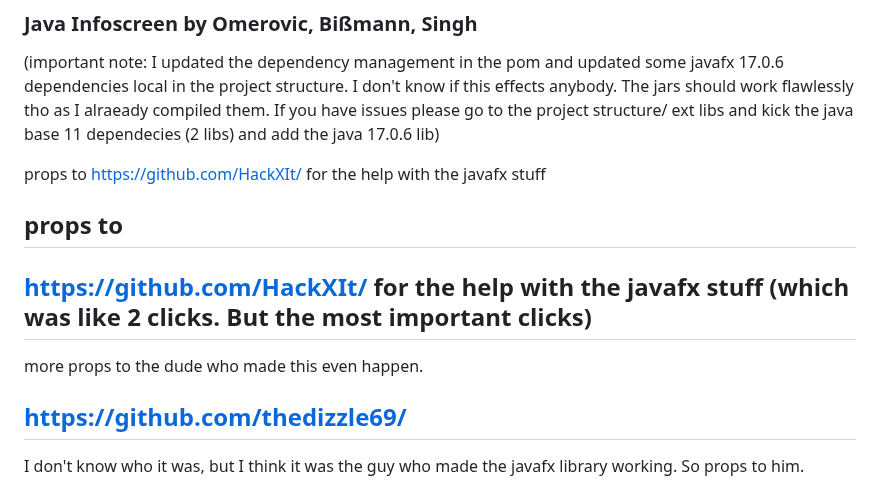
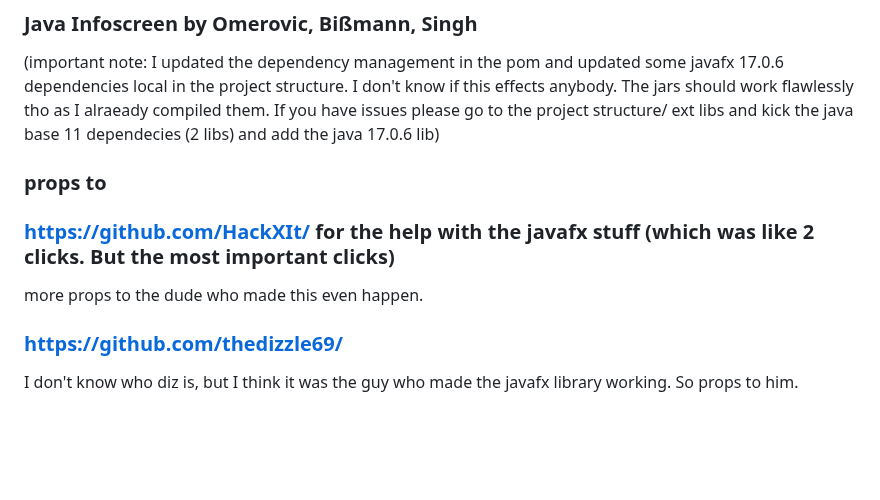
Before and after one commit to thedizzle69/ODE_Infoscreen, a Markdown page: README.md, the part around the change. Drawn GitHub-style; blank space fills up the shorter version.

Commit message:
fun times

```diff
--- a/README.md
+++ b/README.md
@@ -4,20 +4,15 @@
 
 (important note: I updated the dependency management in the pom and updated some javafx 17.0.6 dependencies local in the project structure. I don't know if this effects anybody. The jars should work flawlessly tho as I alraeady compiled them. If you have issues please go to the project structure/ ext libs and kick the java base 11 dependecies (2 libs) and add the java 17.0.6 lib)
 
+### props to
 
-props to https://github.com/HackXIt/ for the help with the javafx stuff
-
-
-## props to
-
-## https://github.com/HackXIt/ for the help with the javafx stuff (which was like 2 clicks. But the most important clicks)
+### https://github.com/HackXIt/ for the help with the javafx stuff (which was like 2 clicks. But the most important clicks)
 
 more props to the dude who made this even happen.
 
-## https://github.com/thedizzle69/
+### https://github.com/thedizzle69/
 
-I don't know who it was, but I think it was the guy who made the javafx library working. So props to him.
-
+I don't know who diz is, but I think it was the guy who made the javafx library working. So props to him.
 
 # This is a project for the course "Object-oriented Software Development (Or something. ODE)" at the University of Applied Sciences Wien.
 
```
